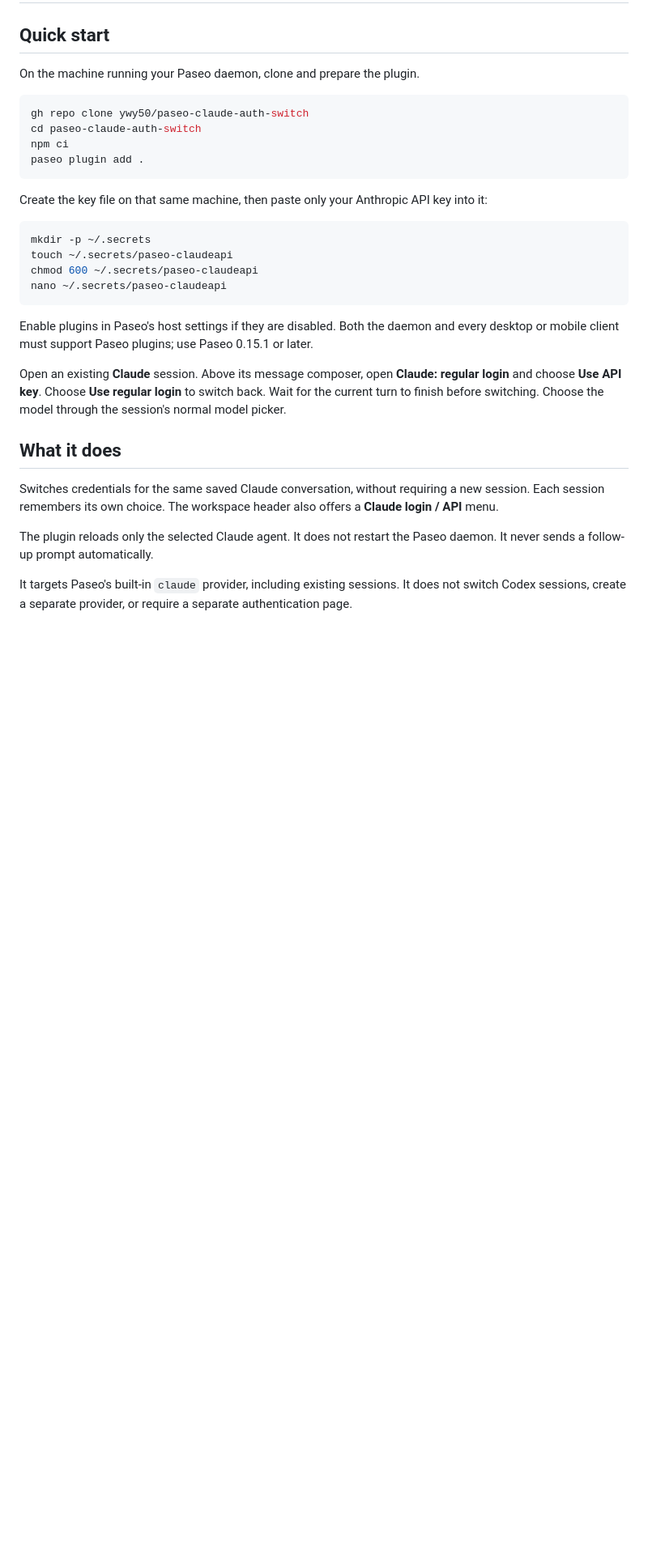
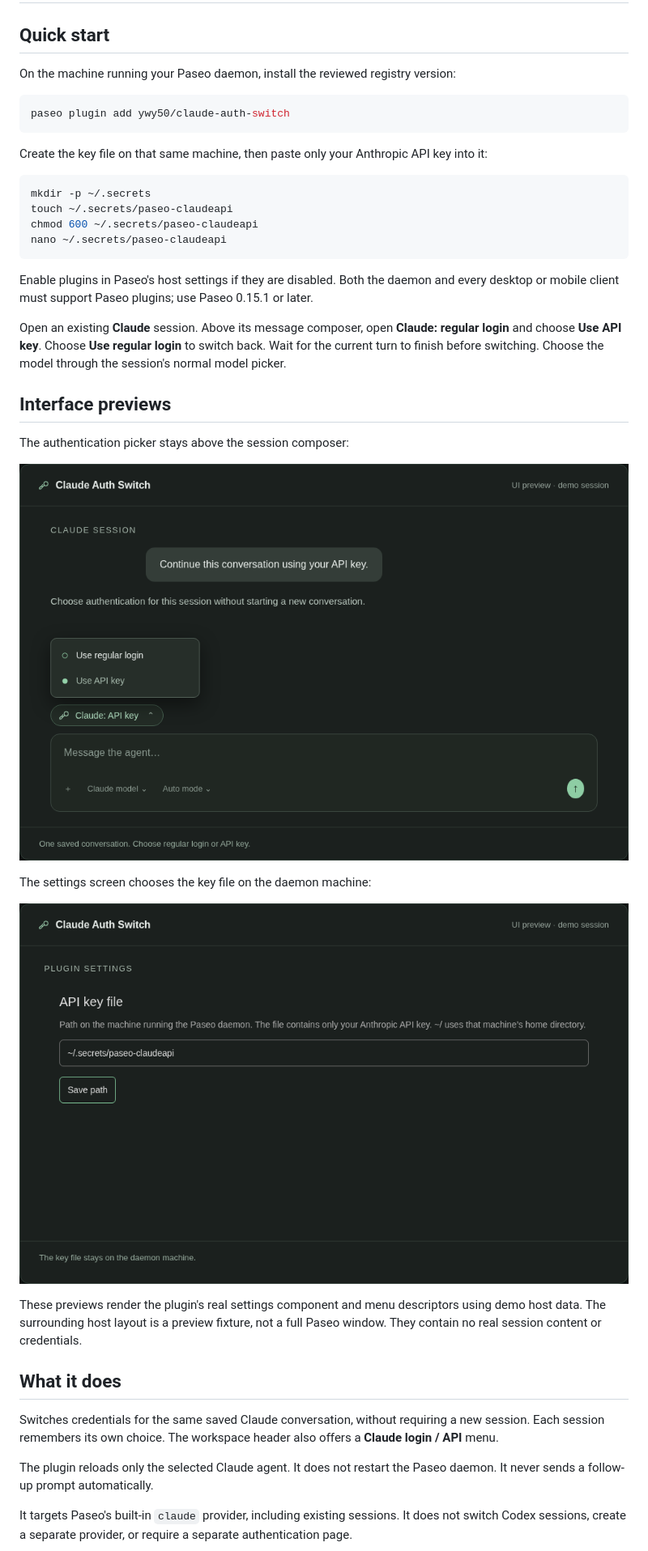
Before and after one commit to ywy50/paseo-claude-auth-switch, a Markdown page: README.md, the part around one of its changes. Shown at 81% size. Rendered like a GitHub page; pictures changed too: assets/picker.png (added), assets/settings.png (added); blank space fills up the shorter version.

Commit message:
Add registry icon and reproducible interface previews

````diff
--- a/README.md
+++ b/README.md
@@ -2,13 +2,10 @@
 
 ## Quick start
 
-On the machine running your Paseo daemon, clone and prepare the plugin.
+On the machine running your Paseo daemon, install the reviewed registry version:
 
 ```bash
-gh repo clone ywy50/paseo-claude-auth-switch
-cd paseo-claude-auth-switch
-npm ci
-paseo plugin add .
+paseo plugin add ywy50/claude-auth-switch
 ```
 
 Create the key file on that same machine, then paste only your Anthropic API key into it:
@@ -23,6 +20,18 @@ nano ~/.secrets/paseo-claudeapi
 Enable plugins in Paseo's host settings if they are disabled. Both the daemon and every desktop or mobile client must support Paseo plugins; use Paseo 0.15.1 or later.
 
 Open an existing **Claude** session. Above its message composer, open **Claude: regular login** and choose **Use API key**. Choose **Use regular login** to switch back. Wait for the current turn to finish before switching. Choose the model through the session's normal model picker.
+
+## Interface previews
+
+The authentication picker stays above the session composer:
+
+![Authentication picker with API key selected](assets/picker.png)
+
+The settings screen chooses the key file on the daemon machine:
+
+![Key file settings with the default path](assets/settings.png)
+
+These previews render the plugin's real settings component and menu descriptors using demo host data. The surrounding host layout is a preview fixture, not a full Paseo window. They contain no real session content or credentials.
 
 ## What it does
 
````
Also changed, not shown: other parts of README.md (+28 -2 lines), CHANGELOG.md (+11 -1 lines), assets/icon.png (added), 9 other files.
